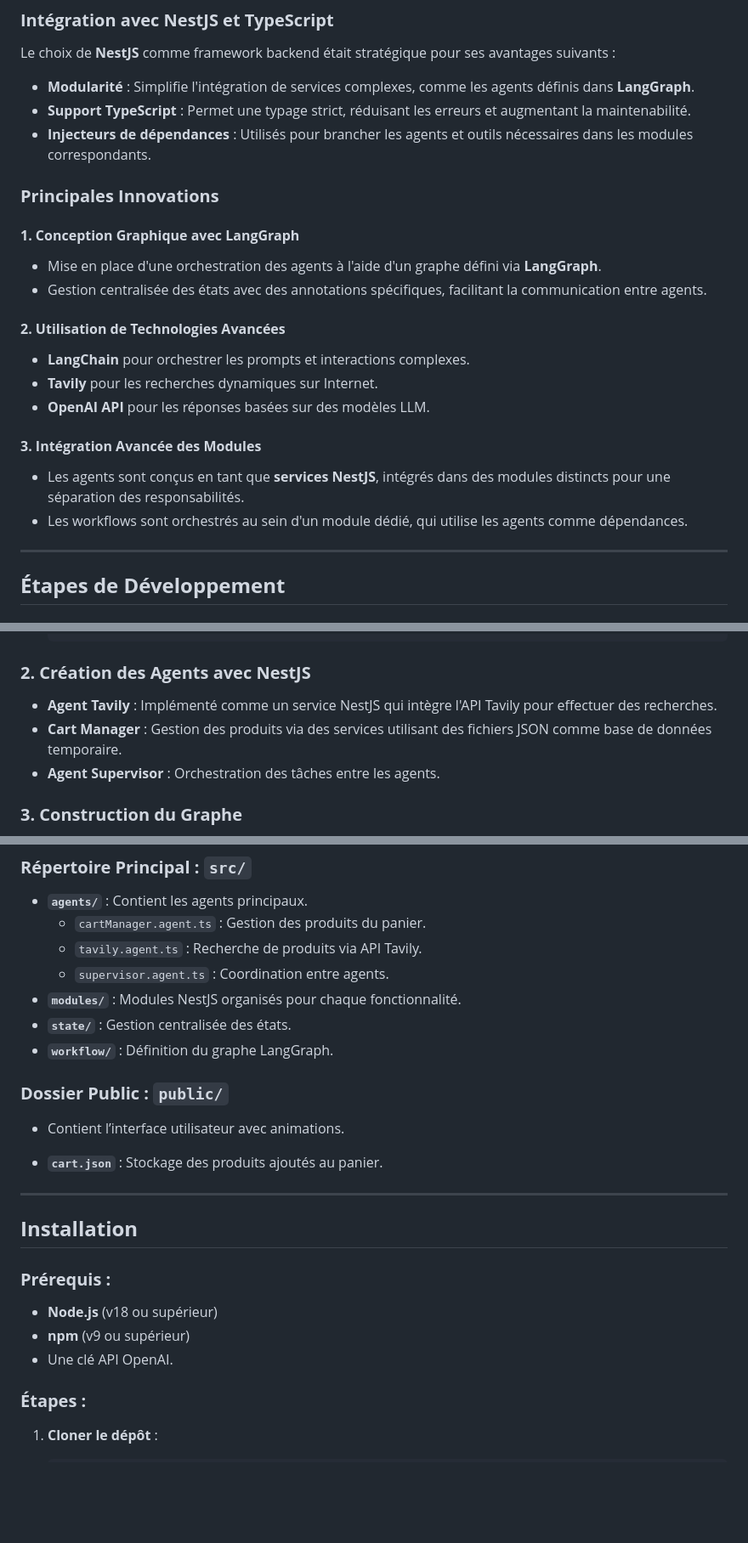
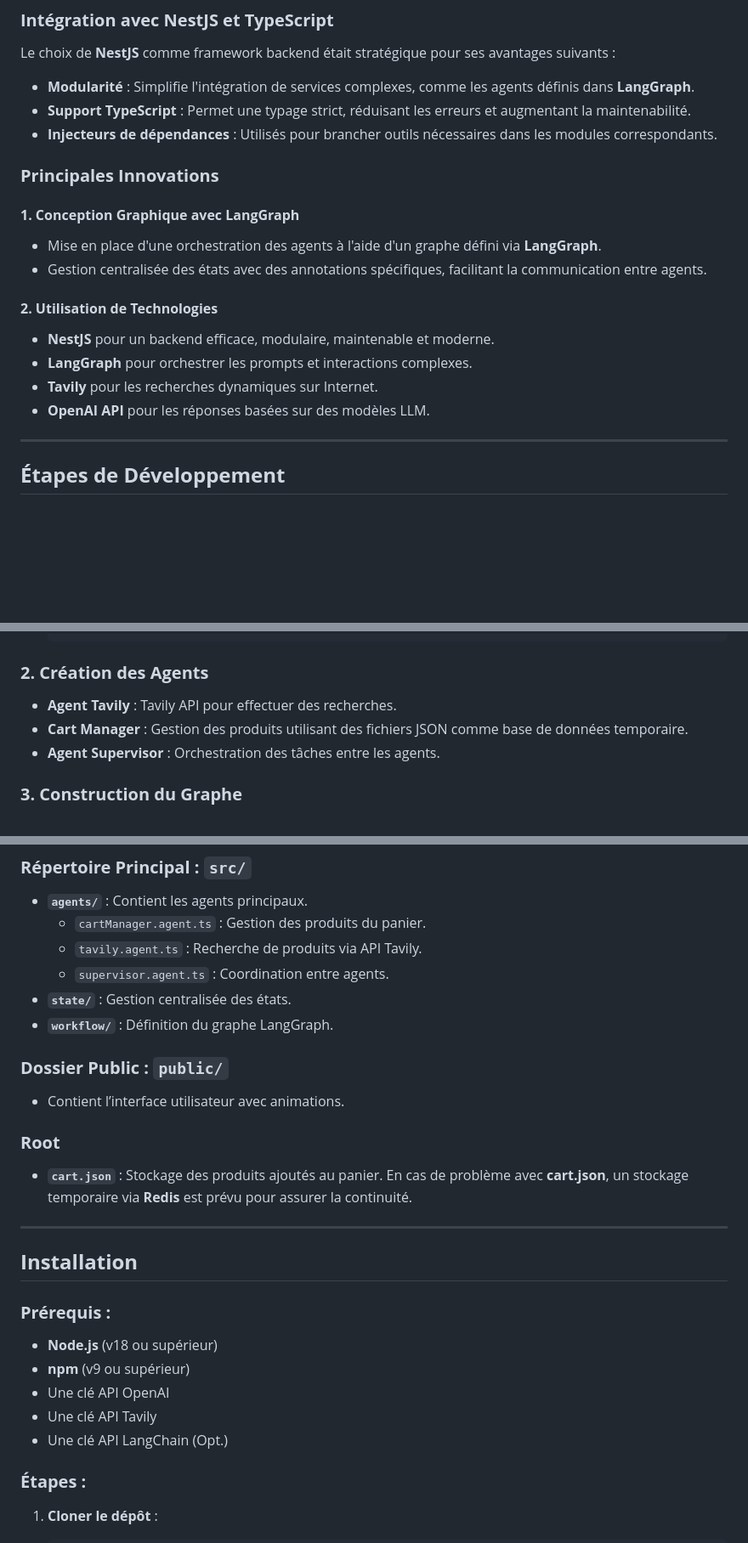
Before and after one commit to sergueigorbounov/Graph-Multi-Agent-2, a Markdown page: README.md, 3 parts joined by grey strips. Shown at 85% size. GitHub-like rendering; blank space fills up the shorter version.

````diff
--- a/README.md
+++ b/README.md
@@ -24,7 +23,7 @@ Le système est centré sur la gestion d'un panier d'achat enrichi par des reche
 Le choix de **NestJS** comme framework backend était stratégique pour ses avantages suivants :
 - **Modularité** : Simplifie l'intégration de services complexes, comme les agents définis dans **LangGraph**.
 - **Support TypeScript** : Permet une typage strict, réduisant les erreurs et augmentant la maintenabilité.
-- **Injecteurs de dépendances** : Utilisés pour brancher les agents et outils nécessaires dans les modules correspondants.
+- **Injecteurs de dépendances** : Utilisés pour brancher outils nécessaires dans les modules correspondants.
 
 ### **Principales Innovations**
 
@@ -32,14 +31,11 @@ Le choix de **NestJS** comme framework backend était stratégique pour ses avan
 - Mise en place d'une orchestration des agents à l'aide d'un graphe défini via **LangGraph**.
 - Gestion centralisée des états avec des annotations spécifiques, facilitant la communication entre agents.
 
-#### **2. Utilisation de Technologies Avancées**
-- **LangChain** pour orchestrer les prompts et interactions complexes.
+#### **2. Utilisation de Technologies**
+- **NestJS** pour un backend efficace, modulaire, maintenable et moderne.
+- **LangGraph** pour orchestrer les prompts et interactions complexes.
 - **Tavily** pour les recherches dynamiques sur Internet.
 - **OpenAI API** pour les réponses basées sur des modèles LLM.
-
-#### **3. Intégration Avancée des Modules**
-- Les agents sont conçus en tant que **services NestJS**, intégrés dans des modules distincts pour une séparation des responsabilités.
-- Les workflows sont orchestrés au sein d'un module dédié, qui utilise les agents comme dépendances.
 
 ---
 
@@ -61,9 +57,9 @@ Le choix de **NestJS** comme framework backend était stratégique pour ses avan
   });
   ```
 
-### **2. Création des Agents avec NestJS**
-- **Agent Tavily** : Implémenté comme un service NestJS qui intègre l'API Tavily pour effectuer des recherches.
-- **Cart Manager** : Gestion des produits via des services utilisant des fichiers JSON comme base de données temporaire.
+### **2. Création des Agents**
+- **Agent Tavily** : Tavily API pour effectuer des recherches.
+- **Cart Manager** : Gestion des produits utilisant des fichiers JSON comme base de données temporaire.
 - **Agent Supervisor** : Orchestration des tâches entre les agents.
 
 
@@ -139,15 +135,15 @@ Votre panier contient :
   - `cartManager.agent.ts` : Gestion des produits du panier.
   - `tavily.agent.ts` : Recherche de produits via API Tavily.
   - `supervisor.agent.ts` : Coordination entre agents.
-- **`modules/`** : Modules NestJS organisés pour chaque fonctionnalité.
 - **`state/`** : Gestion centralisée des états.
 - **`workflow/`** : Définition du graphe LangGraph.
 
 ### **Dossier Public : `public/`**
 - Contient l’interface utilisateur avec animations.
 
+### **Root**
 - **`cart.json`** : Stockage des produits ajoutés au panier.
-
+En cas de problème avec **cart.json**, un stockage temporaire via **Redis** est prévu pour assurer la continuité.
 ---
 
 ## **Installation**
@@ -155,7 +151,9 @@ Votre panier contient :
 ### **Prérequis :**
 - **Node.js** (v18 ou supérieur)
 - **npm** (v9 ou supérieur)
-- Une clé API OpenAI.
+- Une clé API OpenAI
+- Une clé API Tavily
+- Une clé API LangChain (Opt.)
 
 ### **Étapes :**
 1. **Cloner le dépôt** :
````
Also changed, not shown: other parts of README.md (+14 -14 lines).
